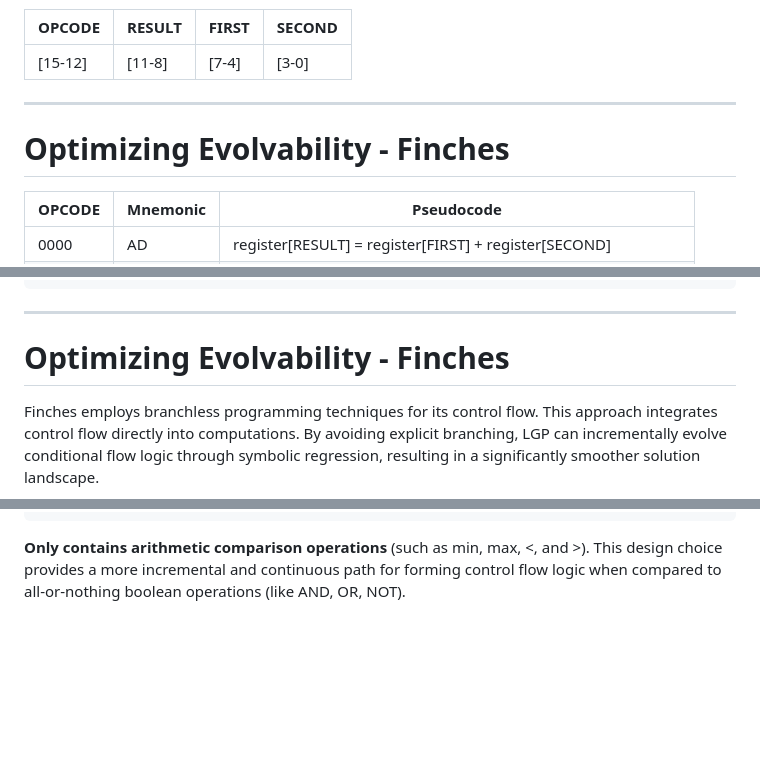
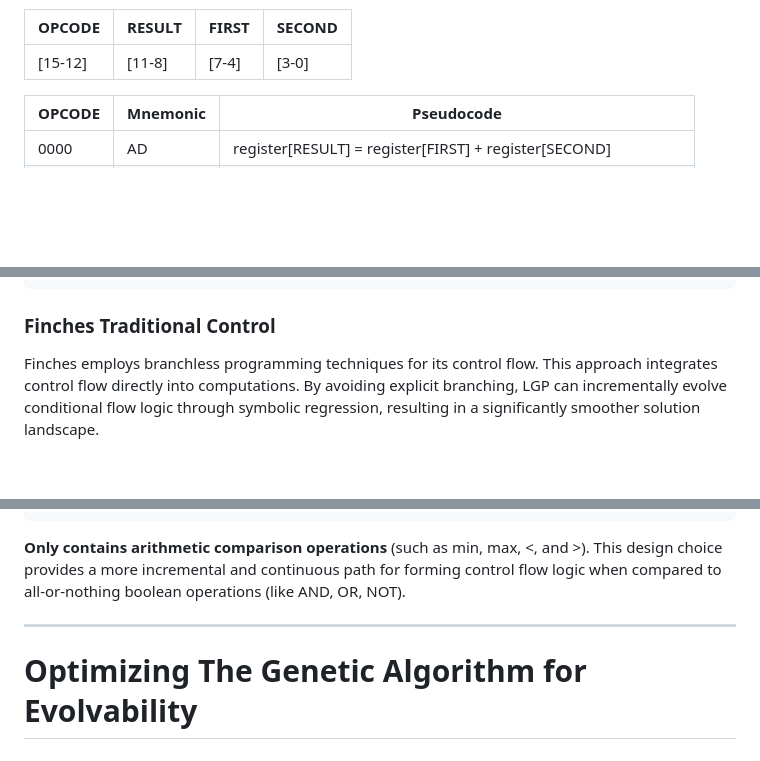
Before and after one commit to pehringer/Jacob_Ray_Pehringer, a Markdown page: cabin_talk.md, 3 parts joined by grey strips. Rendered like a GitHub page; blank space fills up the shorter version.

````diff
--- a/cabin_talk.md
+++ b/cabin_talk.md
@@ -189,10 +155,6 @@ Evolution never hits a "dead end" due to syntax errors.
 |OPCODE |RESULT|FIRST|SECOND|
 |-------|------|-----|------|
 |[15-12]|[11-8]|[7-4]|[3-0] |
-
----
-
-# Optimizing Evolvability - Finches
 
 |OPCODE|Mnemonic|Pseudocode                                                       |
 |------|--------|-----------------------------------------------------------------|
@@ -240,9 +200,7 @@ which easily break under genetic crossover and mutation, leading to a rougher fi
  6  INC R0, R0
 ```
 
-___
-
-# Optimizing Evolvability - Finches
+### Finches Traditional Control
 
 Finches employs branchless programming techniques for its control flow.
 This approach integrates control flow directly into computations.
@@ -264,3 +222,7 @@ resulting in a significantly smoother solution landscape.
 **Only contains arithmetic comparison operations** (such as min, max, <, and >).
 This design choice provides a more incremental and continuous path for forming control flow logic when compared to all-or-nothing boolean operations
 (like AND, OR, NOT).
+
+---
+
+# Optimizing The Genetic Algorithm for Evolvability
````
Also changed, not shown: other parts of cabin_talk.md (+17 -53 lines).
